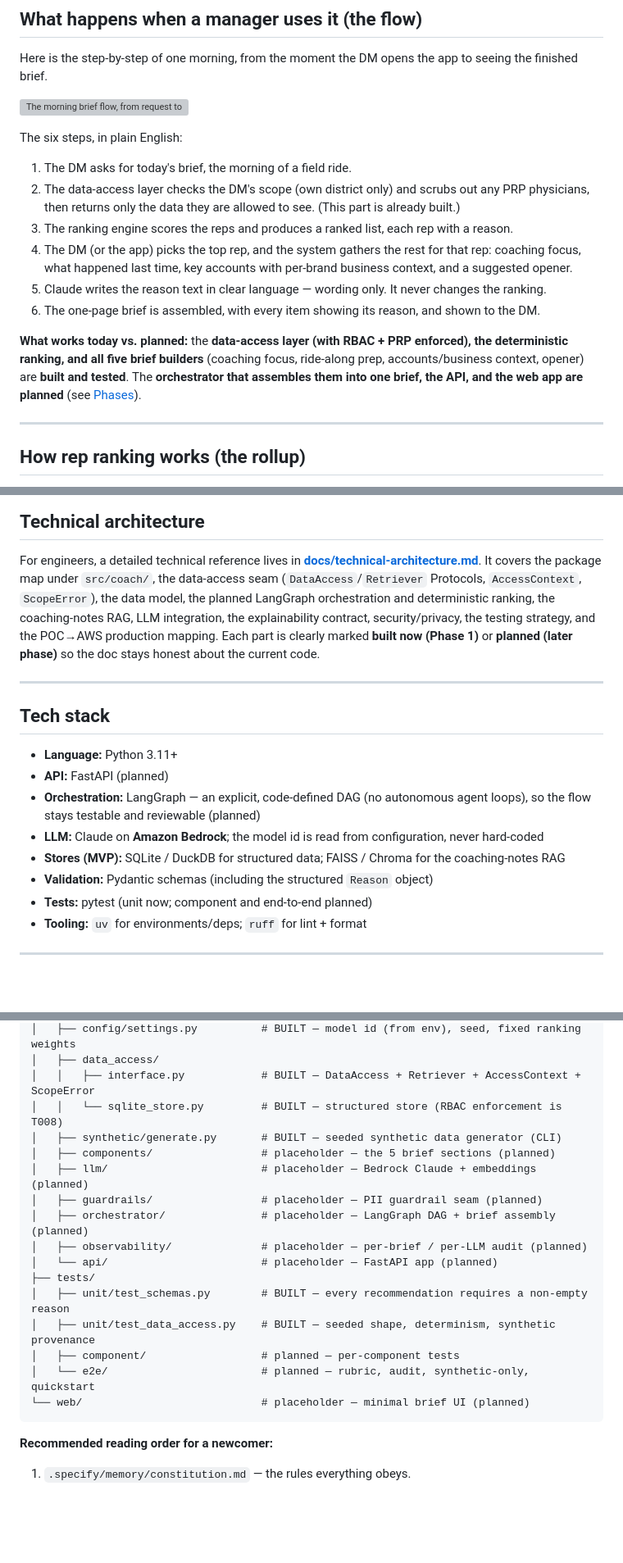
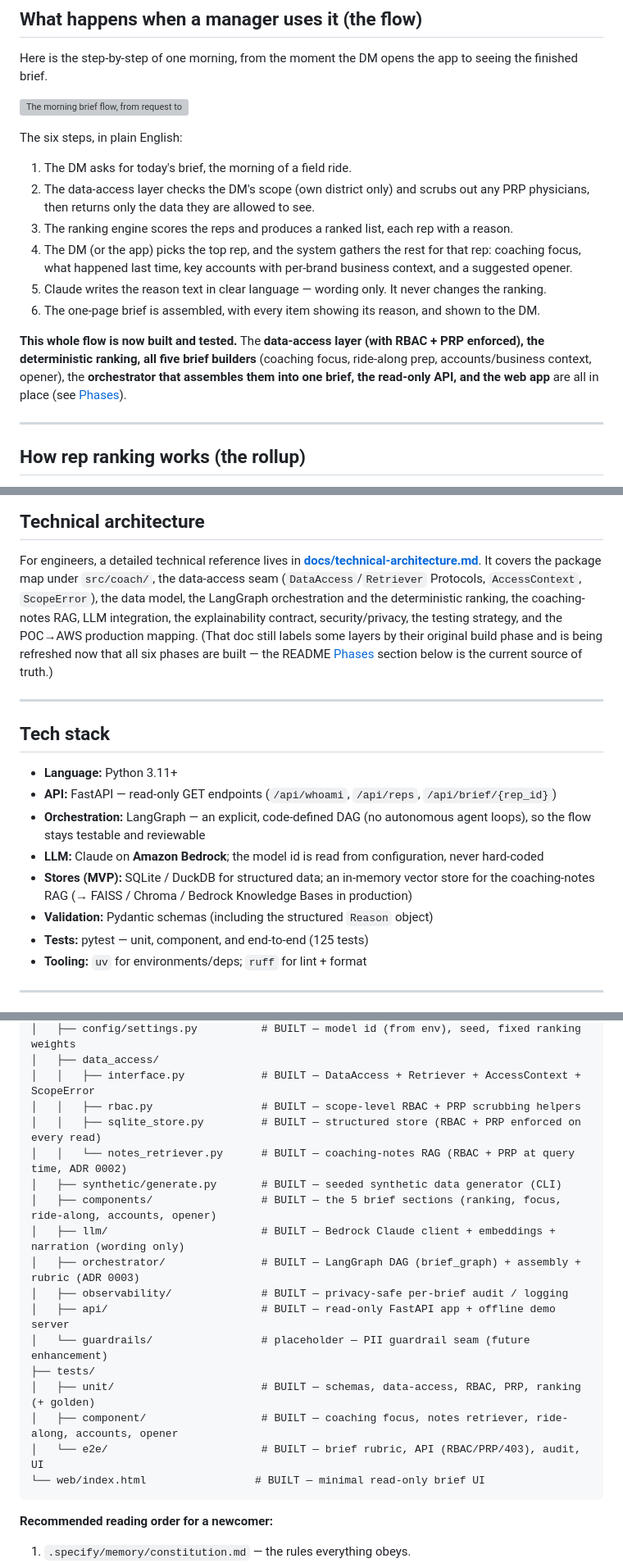
Before and after one commit to sunilpradhansharma/field-intelligence-coach-agent, a Markdown page: README.md, 3 parts joined by grey strips. Shown at 82% size. Rendered like a GitHub page; blank space fills up the shorter version; grey boxes are pictures that could not be loaded.

````diff
--- a/README.md
+++ b/README.md
@@ -176,8 +181,7 @@ The six steps, in plain English:
 
 1. The DM asks for today's brief, the morning of a field ride.
 2. The data-access layer checks the DM's scope (own district only) and scrubs out any PRP
-   physicians, then returns only the data they are allowed to see. (This part is already
-   built.)
+   physicians, then returns only the data they are allowed to see.
 3. The ranking engine scores the reps and produces a ranked list, each rep with a reason.
 4. The DM (or the app) picks the top rep, and the system gathers the rest for that rep:
    coaching focus, what happened last time, key accounts with per-brand business context,
@@ -187,10 +191,10 @@ The six steps, in plain English:
 6. The one-page brief is assembled, with every item showing its reason, and shown to the
    DM.
 
-**What works today vs. planned:** the **data-access layer (with RBAC + PRP enforced), the
-deterministic ranking, and all five brief builders** (coaching focus, ride-along prep,
-accounts/business context, opener) are **built and tested**. The **orchestrator that
-assembles them into one brief, the API, and the web app are planned** (see [Phases](#phases)).
+**This whole flow is now built and tested.** The **data-access layer (with RBAC + PRP
+enforced), the deterministic ranking, all five brief builders** (coaching focus, ride-along
+prep, accounts/business context, opener), the **orchestrator that assembles them into one
+brief, the read-only API, and the web app** are all in place (see [Phases](#phases)).
 
 ---
 
@@ -221,26 +225,27 @@ fair (fixed weights, the same for every rep).
 For engineers, a detailed technical reference lives in
 **[docs/technical-architecture.md](docs/technical-architecture.md)**. It covers the package
 map under `src/coach/`, the data-access seam (`DataAccess`/`Retriever` Protocols,
-`AccessContext`, `ScopeError`), the data model, the planned LangGraph orchestration and
+`AccessContext`, `ScopeError`), the data model, the LangGraph orchestration and the
 deterministic ranking, the coaching-notes RAG, LLM integration, the explainability
-contract, security/privacy, the testing strategy, and the POC→AWS production mapping. Each
-part is clearly marked **built now (Phase 1)** or **planned (later phase)** so the doc
-stays honest about the current code.
+contract, security/privacy, the testing strategy, and the POC→AWS production mapping.
+(That doc still labels some layers by their original build phase and is being refreshed now
+that all six phases are built — the README [Phases](#phases) section below is the current
+source of truth.)
 
 ---
 
 ## Tech stack
 
 - **Language:** Python 3.11+
-- **API:** FastAPI (planned)
+- **API:** FastAPI — read-only GET endpoints (`/api/whoami`, `/api/reps`, `/api/brief/{rep_id}`)
 - **Orchestration:** LangGraph — an explicit, code-defined DAG (no autonomous agent
-  loops), so the flow stays testable and reviewable (planned)
+  loops), so the flow stays testable and reviewable
 - **LLM:** Claude on **Amazon Bedrock**; the model id is read from configuration, never
   hard-coded
-- **Stores (MVP):** SQLite / DuckDB for structured data; FAISS / Chroma for the
-  coaching-notes RAG
+- **Stores (MVP):** SQLite / DuckDB for structured data; an in-memory vector store for the
+  coaching-notes RAG (→ FAISS / Chroma / Bedrock Knowledge Bases in production)
 - **Validation:** Pydantic schemas (including the structured `Reason` object)
-- **Tests:** pytest (unit now; component and end-to-end planned)
+- **Tests:** pytest — unit, component, and end-to-end (125 tests)
 - **Tooling:** `uv` for environments/deps; `ruff` for lint + format
 
 ---
@@ -268,20 +273,21 @@ field-intelligence-coach-agent/
 │   ├── config/settings.py          # BUILT — model id (from env), seed, fixed ranking weights
 │   ├── data_access/
 │   │   ├── interface.py            # BUILT — DataAccess + Retriever + AccessContext + ScopeError
-│   │   └── sqlite_store.py         # BUILT — structured store (RBAC enforcement is T008)
+│   │   ├── rbac.py                 # BUILT — scope-level RBAC + PRP scrubbing helpers
+│   │   ├── sqlite_store.py         # BUILT — structured store (RBAC + PRP enforced on every read)
+│   │   └── notes_retriever.py      # BUILT — coaching-notes RAG (RBAC + PRP at query time, ADR 0002)
 │   ├── synthetic/generate.py       # BUILT — seeded synthetic data generator (CLI)
-│   ├── components/                 # placeholder — the 5 brief sections (planned)
-│   ├── llm/                        # placeholder — Bedrock Claude + embeddings (planned)
-│   ├── guardrails/                 # placeholder — PII guardrail seam (planned)
-│   ├── orchestrator/               # placeholder — LangGraph DAG + brief assembly (planned)
-│   ├── observability/              # placeholder — per-brief / per-LLM audit (planned)
-│   └── api/                        # placeholder — FastAPI app (planned)
+│   ├── components/                 # BUILT — the 5 brief sections (ranking, focus, ride-along, accounts, opener)
+│   ├── llm/                        # BUILT — Bedrock Claude client + embeddings + narration (wording only)
+│   ├── orchestrator/               # BUILT — LangGraph DAG (brief_graph) + assembly + rubric (ADR 0003)
+│   ├── observability/              # BUILT — privacy-safe per-brief audit / logging
+│   ├── api/                        # BUILT — read-only FastAPI app + offline demo server
+│   └── guardrails/                 # placeholder — PII guardrail seam (future enhancement)
 ├── tests/
-│   ├── unit/test_schemas.py        # BUILT — every recommendation requires a non-empty reason
-│   ├── unit/test_data_access.py    # BUILT — seeded shape, determinism, synthetic provenance
-│   ├── component/                  # planned — per-component tests
-│   └── e2e/                        # planned — rubric, audit, synthetic-only, quickstart
-└── web/                            # placeholder — minimal brief UI (planned)
+│   ├── unit/                       # BUILT — schemas, data-access, RBAC, PRP, ranking (+ golden)
+│   ├── component/                  # BUILT — coaching focus, notes retriever, ride-along, accounts, opener
+│   └── e2e/                        # BUILT — brief rubric, API (RBAC/PRP/403), audit, UI
+└── web/index.html                 # BUILT — minimal read-only brief UI
 ```
 
 **Recommended reading order for a newcomer:**
````
Also changed, not shown: other parts of README.md (+73 -36 lines).
